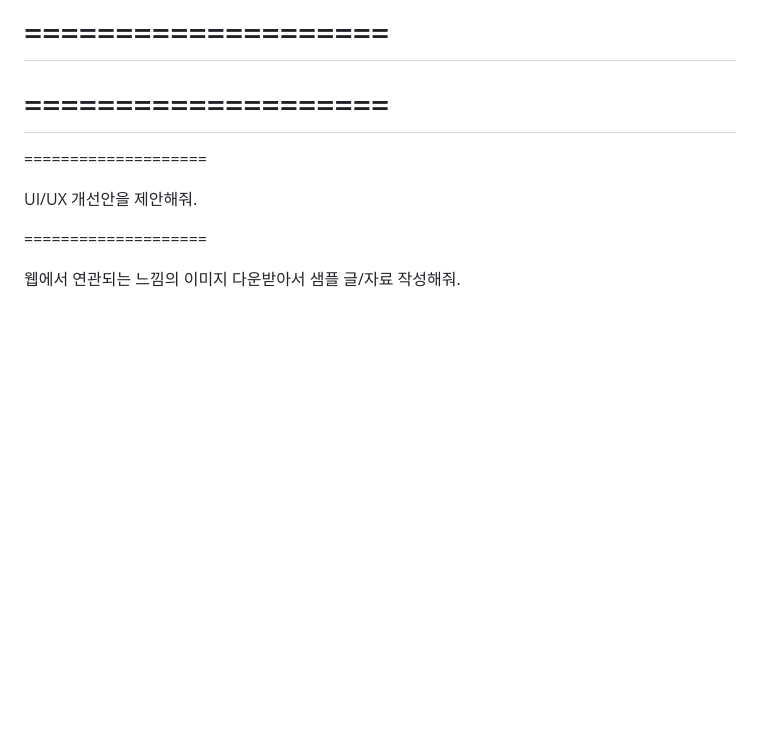
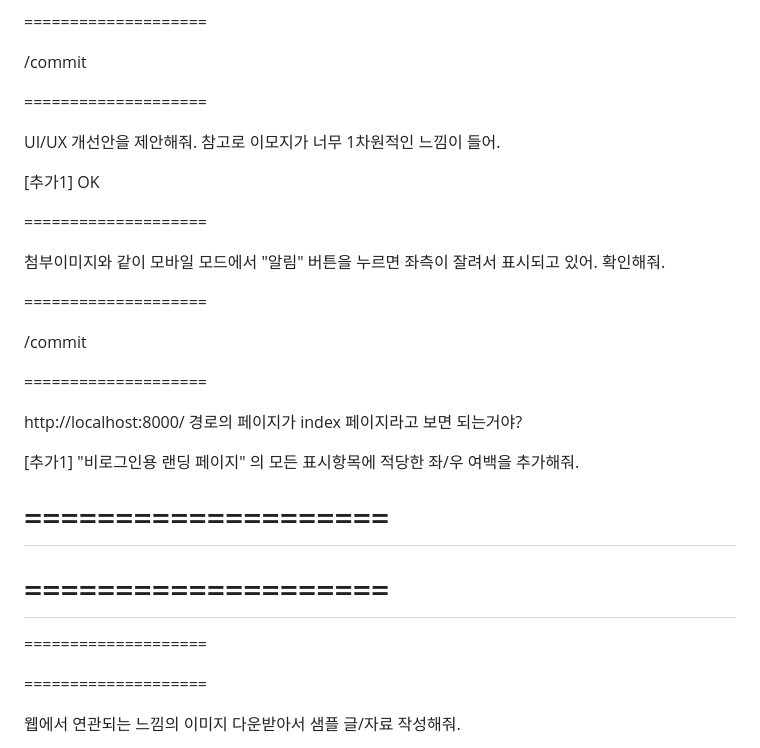
Before and after one commit to YawnsDuzin/nestory, a Markdown page: _docs/prompts/20260508_prompt.md, the part around the change. Drawn GitHub-style; blank space fills up the shorter version.

Commit message:
docs(prompts): update 20260508 prompt log
랜딩 페이지 좌우 여백·모바일 알림 드롭다운 잘림·UI/UX 개선안 등
5/10 작업 프롬프트 추가 기록.

```diff
--- a/_docs/prompts/20260508_prompt.md
+++ b/_docs/prompts/20260508_prompt.md
@@ -178,6 +178,30 @@ sudo ufw reload
 전체적으로 비율을 일관성 있게 수정해줘.
 
 ====================
+
+/commit
+
+====================
+
+UI/UX 개선안을 제안해줘. 참고로 이모지가 너무 1차원적인 느낌이 들어.
+
+[추가1] OK
+
+====================
+
+첨부이미지와 같이 모바일 모드에서 "알림" 버튼을 누르면 좌측이 잘려서 표시되고 있어. 확인해줘.
+
+====================
+
+/commit
+
+====================
+
+http://localhost:8000/ 경로의 페이지가 index 페이지라고 보면 되는거야?
+
+[추가1] "비로그인용 랜딩 페이지" 의 모든 표시항목에 적당한 좌/우 여백을 추가해줘.
+
+====================
 ====================
 ====================
 ====================
@@ -188,7 +212,7 @@ sudo ufw reload
 
 
 
-UI/UX 개선안을 제안해줘.
+
 
 ====================
 
```
